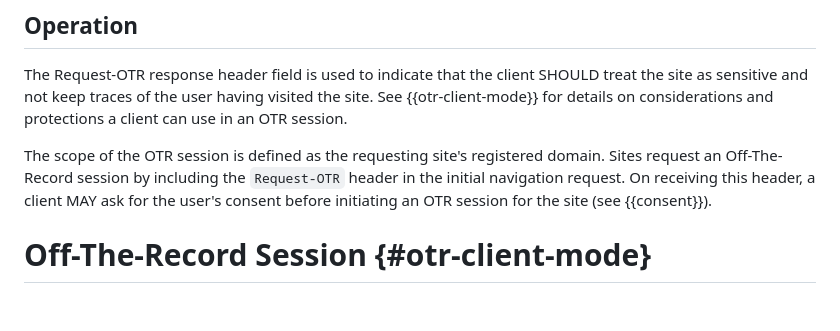
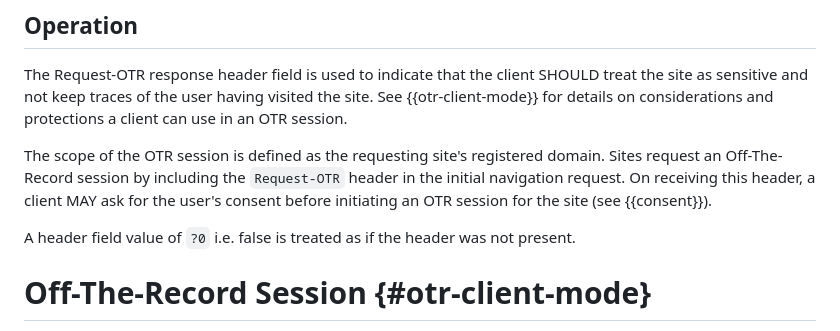
Before and after one commit to brave-experiments/off-the-record-ietf-spec, a Markdown page: draft-sahib-httpbis-off-the-record.md, the part around the change. Drawn GitHub-style; blank space fills up the shorter version.

Commit message:
Define that ?0 is treated as not present

```diff
--- a/draft-sahib-httpbis-off-the-record.md
+++ b/draft-sahib-httpbis-off-the-record.md
@@ -110,6 +110,8 @@ The Request-OTR response header field is used to indicate that the client SHOULD
 
 The scope of the OTR session is defined as the requesting site's registered domain. Sites request an Off-The-Record session by including the `Request-OTR` header in the initial navigation request. On receiving this header, a client MAY ask for the user's consent before initiating an OTR session for the site (see {{consent}}).
 
+A header field value of `?0` i.e. false is treated as if the header was not present.
+
 <!-- TODO: can a site opt-out of OTR mode? how does it stop being in OTR mode? -->
 
 <!-- TODO: If the client is already in an OTR session for the site when it receives the `Request-OTR` header for the same site, the client SHOULD use the same session; optionally, a client MAY create a new OTR session for a site after a timeout.
```
